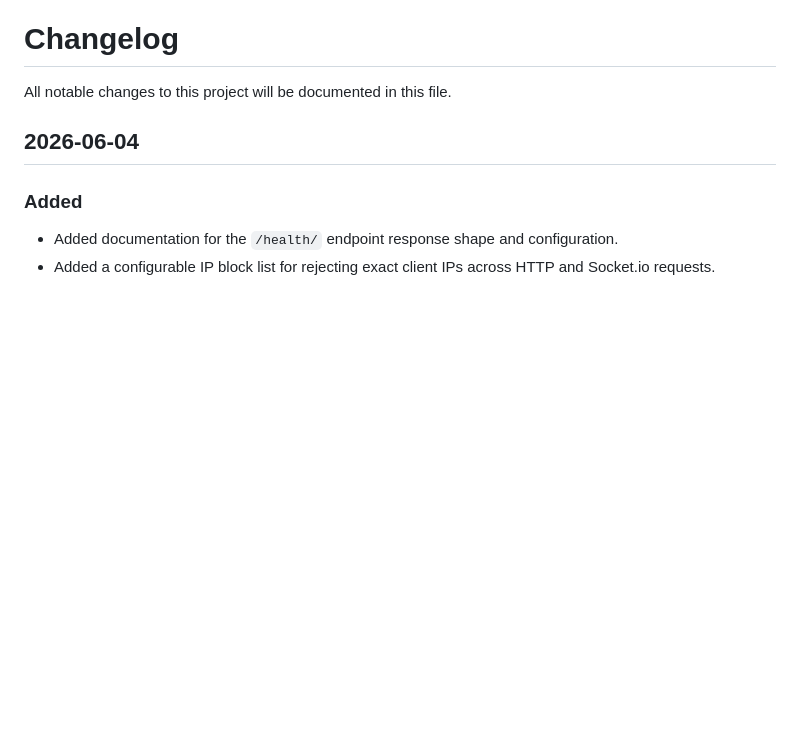
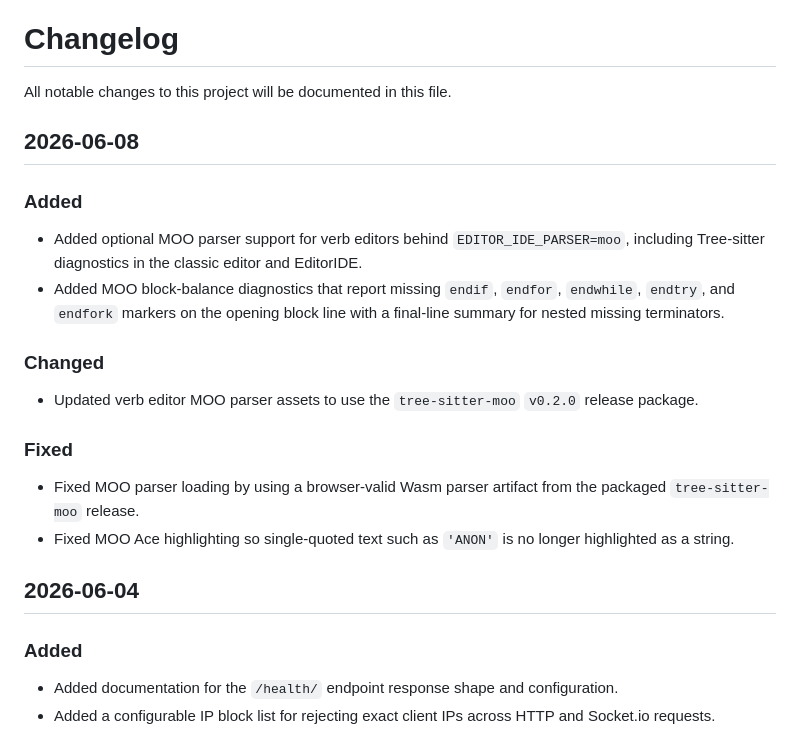
Before and after one commit to SindomeCorp/dome-client, a Markdown page: public/CHANGELOG.md, the part around the change. GitHub-like rendering; blank space fills up the shorter version.

Commit message:
Document MOO parser editor changes

```diff
--- a/public/CHANGELOG.md
+++ b/public/CHANGELOG.md
@@ -1,6 +1,19 @@
 # Changelog
 
 All notable changes to this project will be documented in this file.
+
+## 2026-06-08
+
+### Added
+- Added optional MOO parser support for verb editors behind `EDITOR_IDE_PARSER=moo`, including Tree-sitter diagnostics in the classic editor and EditorIDE.
+- Added MOO block-balance diagnostics that report missing `endif`, `endfor`, `endwhile`, `endtry`, and `endfork` markers on the opening block line with a final-line summary for nested missing terminators.
+
+### Changed
+- Updated verb editor MOO parser assets to use the `tree-sitter-moo` `v0.2.0` release package.
+
+### Fixed
+- Fixed MOO parser loading by using a browser-valid Wasm parser artifact from the packaged `tree-sitter-moo` release.
+- Fixed MOO Ace highlighting so single-quoted text such as `'ANON'` is no longer highlighted as a string.
 
 ## 2026-06-04
 
```
